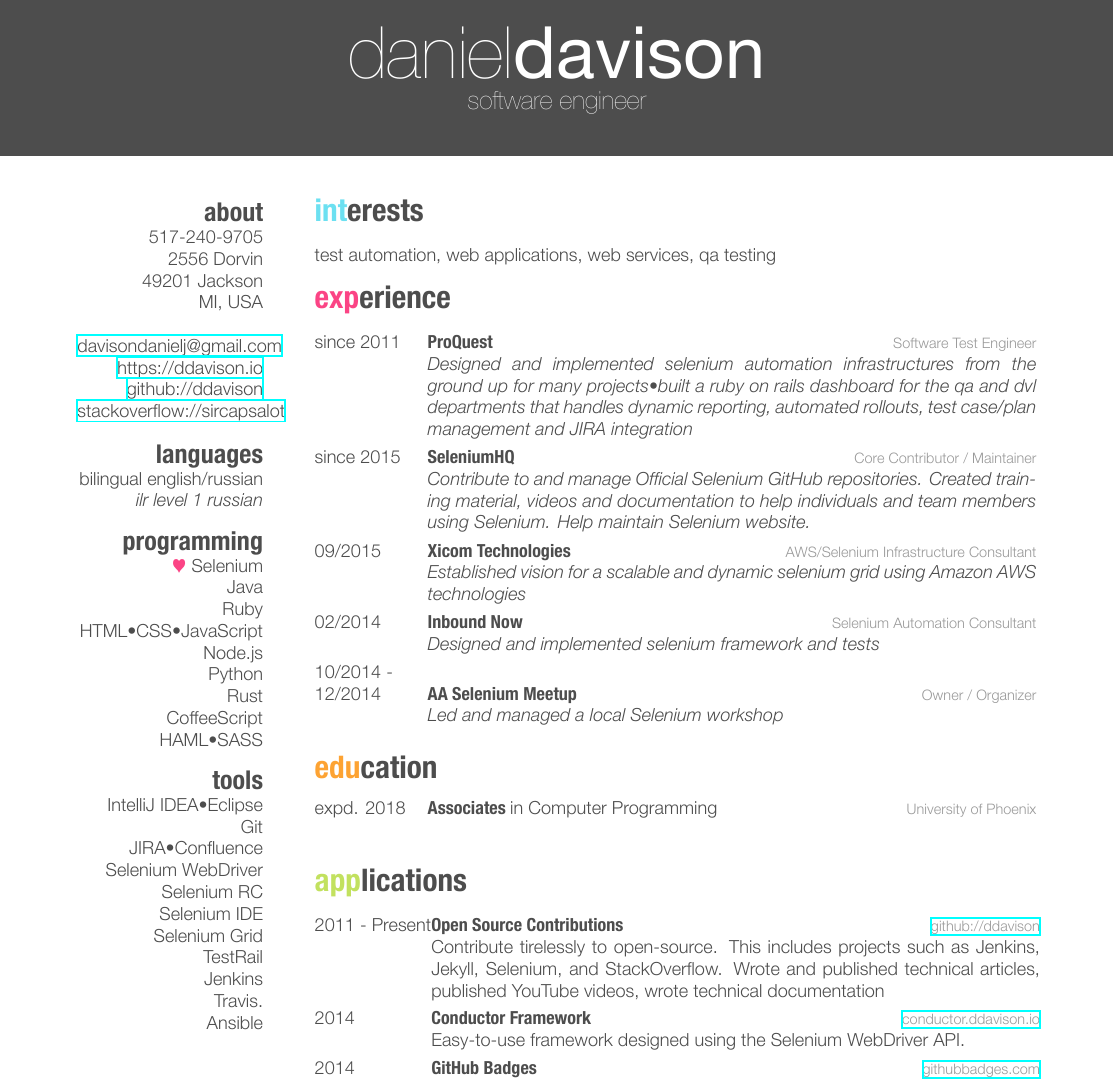
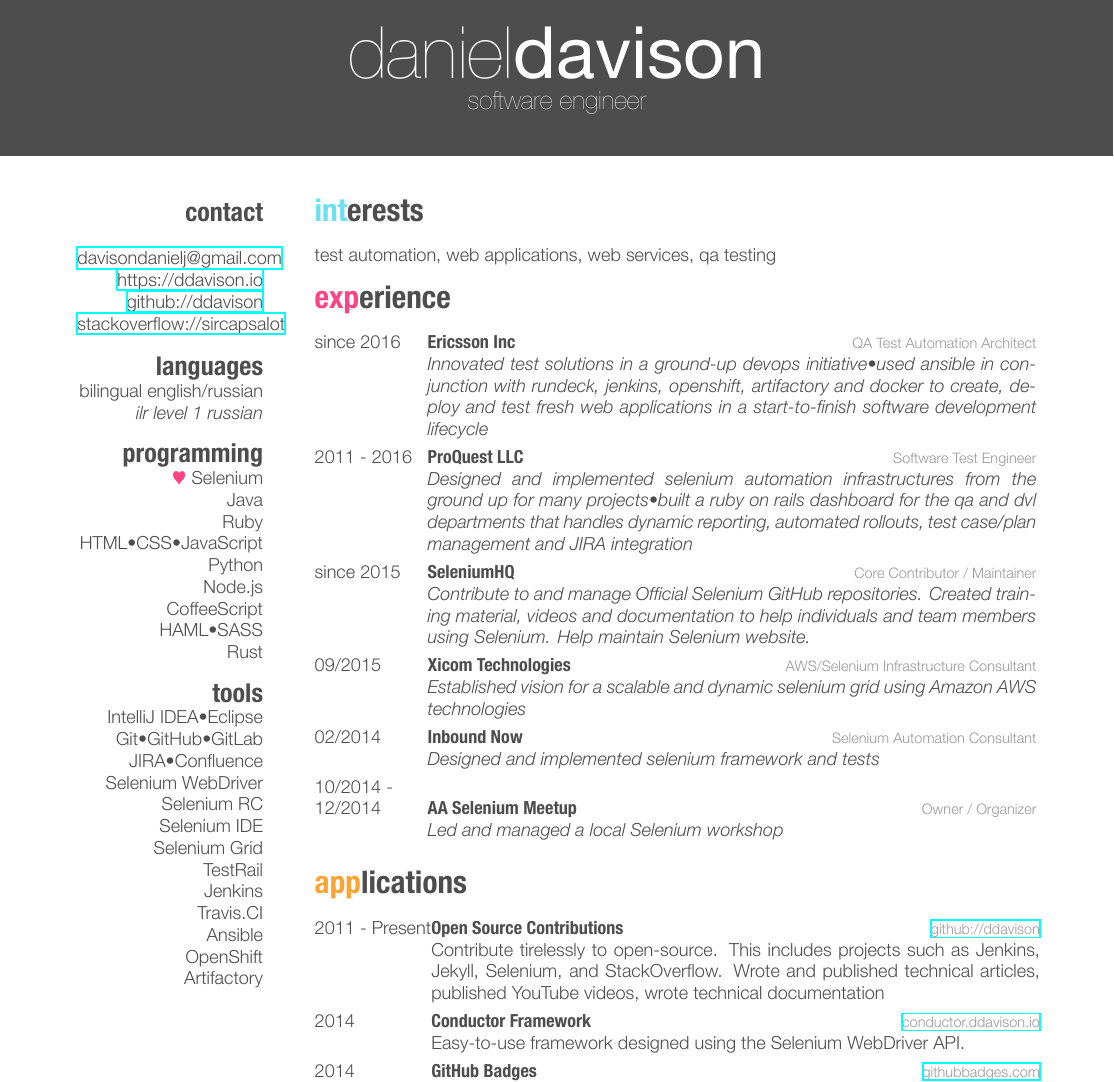
Before and after one commit to ddavison/resume, a LaTeX CV (resume.tex): part of page 1 of 2, cut so that both start at the same text. The pictures show the PDF file resume.pdf that the author committed with the source.

Commit message:
add ericsson

```diff
--- a/resume.tex
+++ b/resume.tex
@@ -9,11 +9,7 @@
 
 % In the aside, each new line forces a line break
 \begin{aside}
-  \section{about}
-  	517-240-9705
-    2556 Dorvin
-    49201 Jackson
-    MI, USA
+  \section{contact}
     ~
     \href{mailto:davisondanielj@gmail.com}{davisondanielj@gmail.com}
     \href{https://ddavison.io}{https://ddavison.io}
@@ -27,14 +23,14 @@
 	Java
     Ruby
     HTML\bullet CSS\bullet JavaScript
+    Python
     Node.js
-    Python
-    Rust
     CoffeeScript
     HAML\bullet SASS
+    Rust
   \section{tools}
 	IntelliJ IDEA\bullet Eclipse
-	Git
+	Git\bullet GitHub\bullet GitLab
   	JIRA\bullet Confluence
   	Selenium WebDriver
   	Selenium RC
@@ -42,8 +38,10 @@
   	Selenium Grid
   	TestRail
   	Jenkins
-  	Travis.
+  	Travis.CI
   	Ansible
+  	OpenShift
+  	Artifactory
 \end{aside}
 
 \section{interests}
@@ -54,8 +52,13 @@
 
 \begin{entrylist}
   \entry
-  	{since 2011}
-  	{ProQuest}
+         {since 2016}
+         {Ericsson Inc}
+         {QA Test Automation Architect}
+         {\emph{Innovated test solutions in a ground-up devops initiative\bullet used ansible in conjunction with rundeck, jenkins, openshift, artifactory and docker to create, deploy and test fresh web applications in a start-to-finish software development lifecycle}}
+  \entry
+  	{2011 - 2016}
+  	{ProQuest LLC}
   	{Software Test Engineer}
   	{\emph{Designed and implemented selenium automation infrastructures from the ground up for many projects\bullet built a ruby on rails dashboard for the qa and dvl departments that handles dynamic reporting, automated rollouts, test case/plan management and JIRA integration}}
   \entry
@@ -79,16 +82,6 @@
   	{AA Selenium Meetup}
   	{Owner / Organizer}
   	{\emph{Led and managed a local Selenium workshop}}
-\end{entrylist}
-
-\section{education}
-
-\begin{entrylist}
-  \entry
-    {expd. 2018}
-    {Associates {\normalfont in Computer Programming}}
-    {University of Phoenix}
-    {}
 \end{entrylist}
 
 \section{applications}
```
Also changed, not shown: resume.pdf, resume.tex (2 more changed lines).
